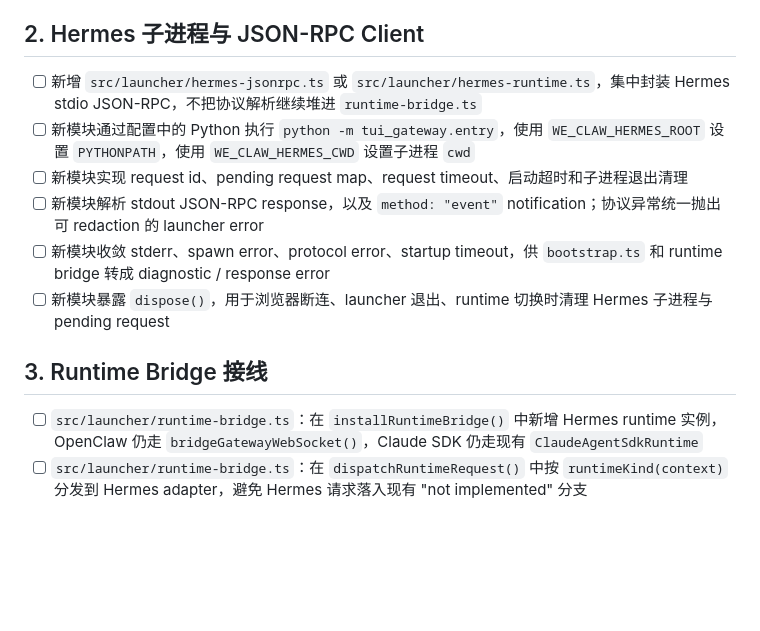
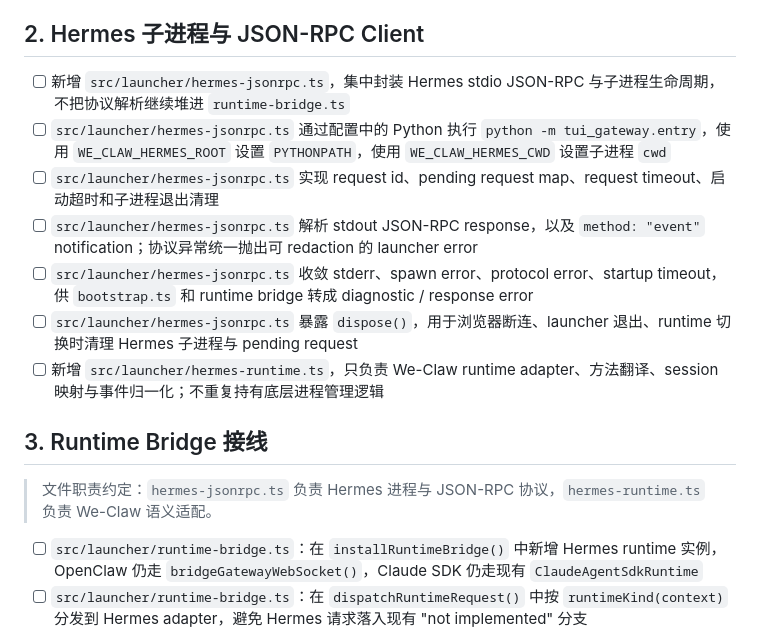
Before and after one commit to pandonix/we-claw, a Markdown page: plans/hermes-integration/02-实施TODO.md, the part around the change. Drawn GitHub-style; blank space fills up the shorter version.

Commit message:
docs: clarify hermes runtime module boundaries

```diff
--- a/plans/hermes-integration/02-实施TODO.md
+++ b/plans/hermes-integration/02-实施TODO.md
@@ -13,14 +13,18 @@
 
 ## 2. Hermes 子进程与 JSON-RPC Client
 
-- [ ] 新增 `src/launcher/hermes-jsonrpc.ts` 或 `src/launcher/hermes-runtime.ts`，集中封装 Hermes stdio JSON-RPC，不把协议解析继续堆进 `runtime-bridge.ts`
-- [ ] 新模块通过配置中的 Python 执行 `python -m tui_gateway.entry`，使用 `WE_CLAW_HERMES_ROOT` 设置 `PYTHONPATH`，使用 `WE_CLAW_HERMES_CWD` 设置子进程 `cwd`
-- [ ] 新模块实现 request id、pending request map、request timeout、启动超时和子进程退出清理
-- [ ] 新模块解析 stdout JSON-RPC response，以及 `method: "event"` notification；协议异常统一抛出可 redaction 的 launcher error
-- [ ] 新模块收敛 stderr、spawn error、protocol error、startup timeout，供 `bootstrap.ts` 和 runtime bridge 转成 diagnostic / response error
-- [ ] 新模块暴露 `dispose()`，用于浏览器断连、launcher 退出、runtime 切换时清理 Hermes 子进程与 pending request
+- [ ] 新增 `src/launcher/hermes-jsonrpc.ts`，集中封装 Hermes stdio JSON-RPC 与子进程生命周期，不把协议解析继续堆进 `runtime-bridge.ts`
+- [ ] `src/launcher/hermes-jsonrpc.ts` 通过配置中的 Python 执行 `python -m tui_gateway.entry`，使用 `WE_CLAW_HERMES_ROOT` 设置 `PYTHONPATH`，使用 `WE_CLAW_HERMES_CWD` 设置子进程 `cwd`
+- [ ] `src/launcher/hermes-jsonrpc.ts` 实现 request id、pending request map、request timeout、启动超时和子进程退出清理
+- [ ] `src/launcher/hermes-jsonrpc.ts` 解析 stdout JSON-RPC response，以及 `method: "event"` notification；协议异常统一抛出可 redaction 的 launcher error
+- [ ] `src/launcher/hermes-jsonrpc.ts` 收敛 stderr、spawn error、protocol error、startup timeout，供 `bootstrap.ts` 和 runtime bridge 转成 diagnostic / response error
+- [ ] `src/launcher/hermes-jsonrpc.ts` 暴露 `dispose()`，用于浏览器断连、launcher 退出、runtime 切换时清理 Hermes 子进程与 pending request
+- [ ] 新增 `src/launcher/hermes-runtime.ts`，只负责 We-Claw runtime adapter、方法翻译、session 映射与事件归一化；不重复持有底层进程管理逻辑
 
 ## 3. Runtime Bridge 接线
+
+> 文件职责约定：`hermes-jsonrpc.ts` 负责 Hermes 进程与 JSON-RPC 协议，`hermes-runtime.ts` 负责 We-Claw 语义适配。
+
 
 - [ ] `src/launcher/runtime-bridge.ts`：在 `installRuntimeBridge()` 中新增 Hermes runtime 实例，OpenClaw 仍走 `bridgeGatewayWebSocket()`，Claude SDK 仍走现有 `ClaudeAgentSdkRuntime`
 - [ ] `src/launcher/runtime-bridge.ts`：在 `dispatchRuntimeRequest()` 中按 `runtimeKind(context)` 分发到 Hermes adapter，避免 Hermes 请求落入现有 "not implemented" 分支
```
